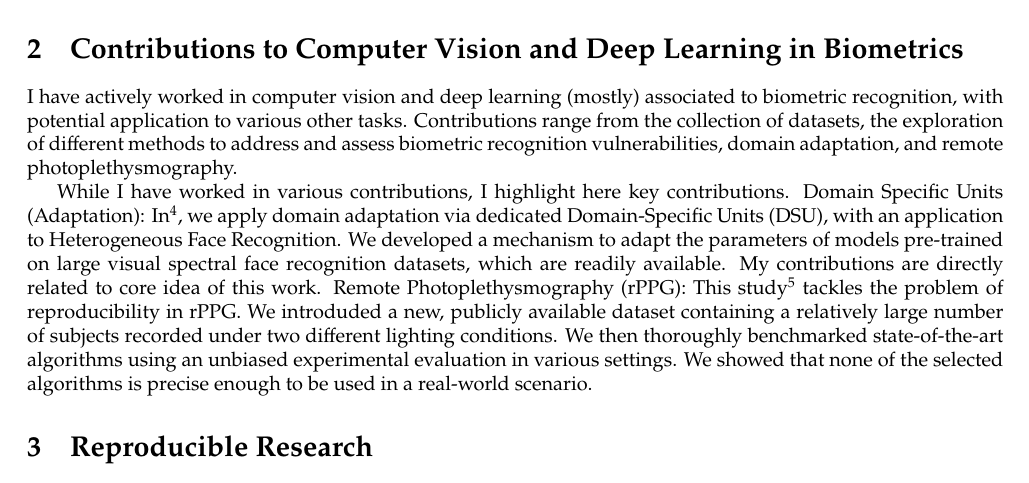
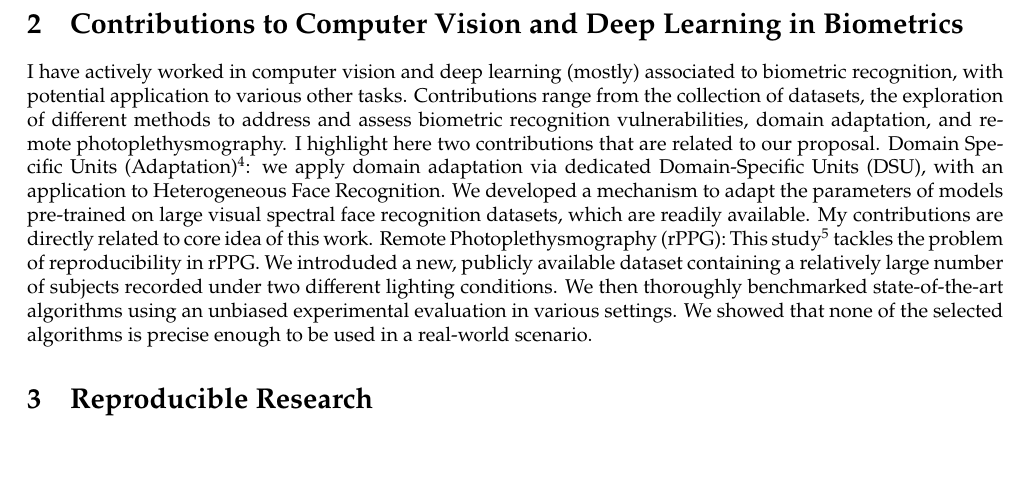
Before and after one commit to anjos/cv, a LaTeX document (snsf-sinergia-achievements.tex): part of the page, cut so that both start at the same text, the shorter picture padded with empty space. Compiled offline with XeLaTeX.

Commit message:
[snsf-sinergia-achievements] Improve text

```diff
--- a/snsf-sinergia-achievements.tex
+++ b/snsf-sinergia-achievements.tex
@@ -81,22 +81,20 @@ I have actively worked in computer vision and deep learning (mostly) associated
 to biometric recognition, with potential application to various other tasks.
 Contributions range from the collection of datasets, the exploration of
 different methods to address and assess biometric recognition vulnerabilities,
-domain adaptation, and remote photoplethysmography.
-
-While I have worked in various contributions, I highlight here key
-contributions.  Domain Specific Units (Adaptation): In~\footcite{tifs-2019}, we
-apply domain adaptation via dedicated Domain-Specific Units (DSU), with an
-application to Heterogeneous Face Recognition.  We developed a mechanism to
-adapt the parameters of models pre-trained on large visual spectral face
-recognition datasets, which are readily available.  My contributions are
-directly related to core idea of this work.  Remote Photoplethysmography
-(rPPG):  This study\footcite{arxiv-2017-2} tackles the problem of
-reproducibility in rPPG.  We introduded a new, publicly available dataset
-containing a relatively large number of subjects recorded under two different
-lighting conditions.  We then thoroughly benchmarked state-of-the-art
-algorithms using an unbiased experimental evaluation in various settings.  We
-showed that none of the selected algorithms is precise enough to be used in a
-real-world scenario.
+domain adaptation, and remote photoplethysmography.  I highlight here two
+contributions that are related to our proposal.  Domain Specific Units
+(Adaptation)~\footcite{tifs-2019}: we apply domain adaptation via dedicated
+Domain-Specific Units (DSU), with an application to Heterogeneous Face
+Recognition.  We developed a mechanism to adapt the parameters of models
+pre-trained on large visual spectral face recognition datasets, which are
+readily available.  My contributions are directly related to core idea of this
+work.  Remote Photoplethysmography (rPPG):  This study\footcite{arxiv-2017-2}
+tackles the problem of reproducibility in rPPG.  We introduded a new, publicly
+available dataset containing a relatively large number of subjects recorded
+under two different lighting conditions.  We then thoroughly benchmarked
+state-of-the-art algorithms using an unbiased experimental evaluation in
+various settings.  We showed that none of the selected algorithms is precise
+enough to be used in a real-world scenario.
 
 \section{Reproducible Research}
 
```
